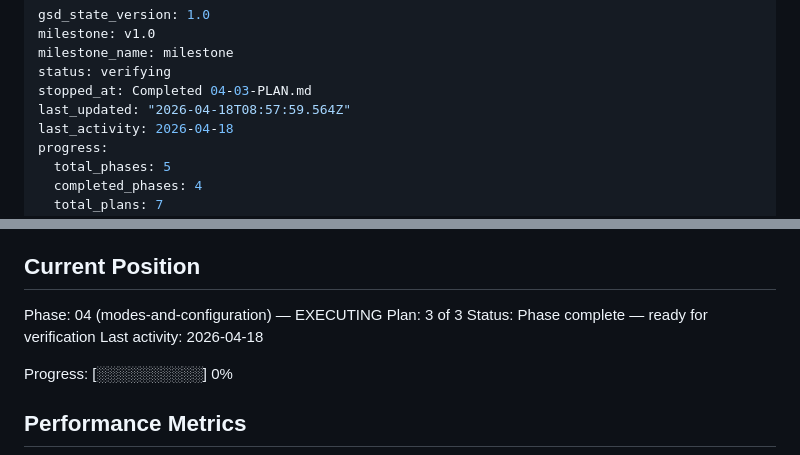
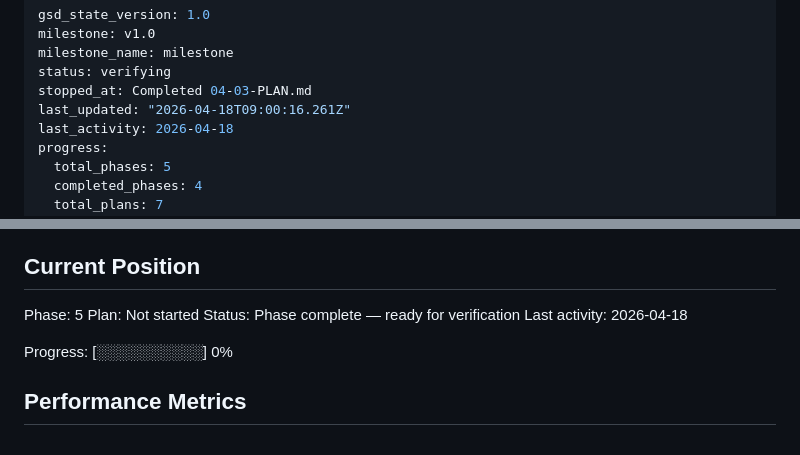
Before and after one commit to jevawin/wcag-colour-finder, a Markdown page: .planning/STATE.md, 2 parts joined by grey strips. Rendered like a GitHub page.

Commit message:
docs(phase-04): complete phase execution

```diff
--- a/.planning/STATE.md
+++ b/.planning/STATE.md
@@ -4,7 +4,7 @@ milestone: v1.0
 milestone_name: milestone
 status: verifying
 stopped_at: Completed 04-03-PLAN.md
-last_updated: "2026-04-18T08:57:59.564Z"
+last_updated: "2026-04-18T09:00:16.261Z"
 last_activity: 2026-04-18
 progress:
   total_phases: 5
@@ -25,8 +25,8 @@ See: .planning/PROJECT.md (updated 2026-04-12)
 
 ## Current Position
 
-Phase: 04 (modes-and-configuration) — EXECUTING
-Plan: 3 of 3
+Phase: 5
+Plan: Not started
 Status: Phase complete — ready for verification
 Last activity: 2026-04-18
 
```
Also changed, not shown: 1 other file.
